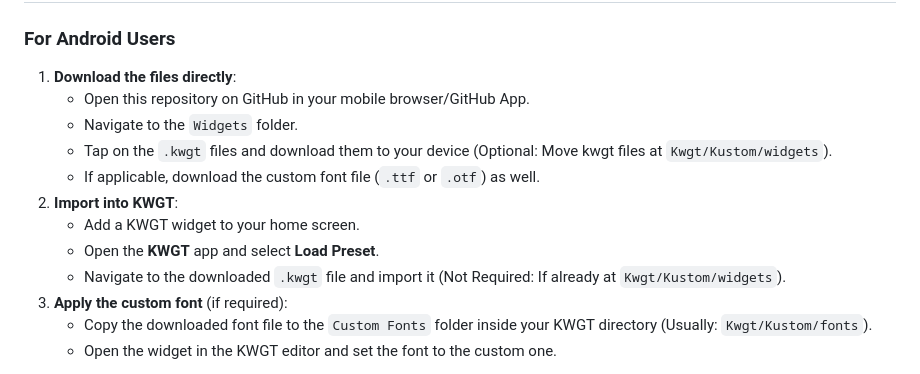
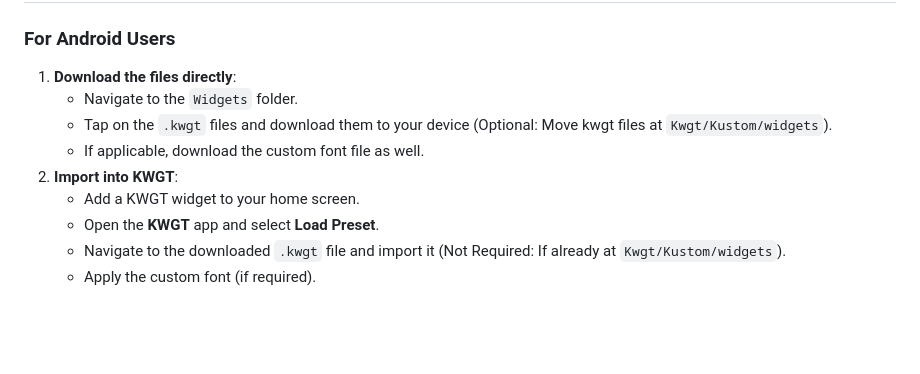
Before and after one commit to AumGupta/KWGT-Widgets, a Markdown page: README.md, the part around one of its changes. Drawn GitHub-style; blank space fills up the shorter version.

```diff
--- a/README.md
+++ b/README.md
@@ -8,16 +8,13 @@ This repository hosts a collection of custom [**KWGT widgets**](https://docs.kus
 
 ### For Android Users
 1. **Download the files directly**:
-   - Open this repository on GitHub in your mobile browser/GitHub App.
    - Navigate to the `Widgets` folder.
    - Tap on the `.kwgt` files and download them to your device (Optional: Move kwgt files at `Kwgt/Kustom/widgets`).
-   - If applicable, download the custom font file (`.ttf` or `.otf`) as well.
+   - If applicable, download the custom font file as well.
 2. **Import into KWGT**:
    - Add a KWGT widget to your home screen.
    - Open the **KWGT** app and select **Load Preset**.
    - Navigate to the downloaded `.kwgt` file and import it (Not Required: If already at `Kwgt/Kustom/widgets`).
-3. **Apply the custom font** (if required):
-   - Copy the downloaded font file to the `Custom Fonts` folder inside your KWGT directory (Usually: `Kwgt/Kustom/fonts`).
-   - Open the widget in the KWGT editor and set the font to the custom one.
+   - Apply the custom font (if required).
 
 <details>
```
Also changed, not shown: other parts of README.md (+1 -1 lines).
